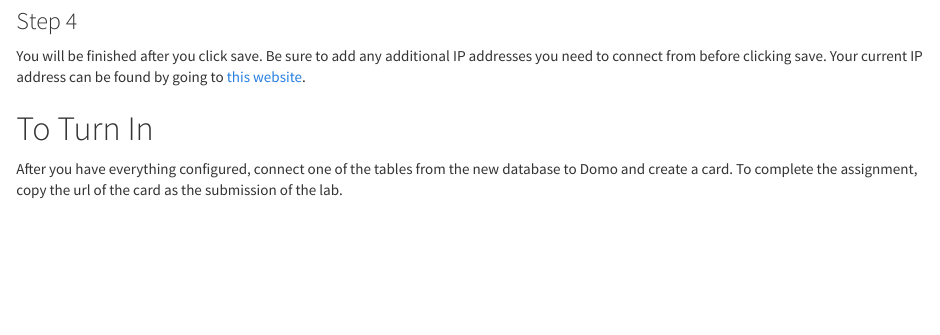
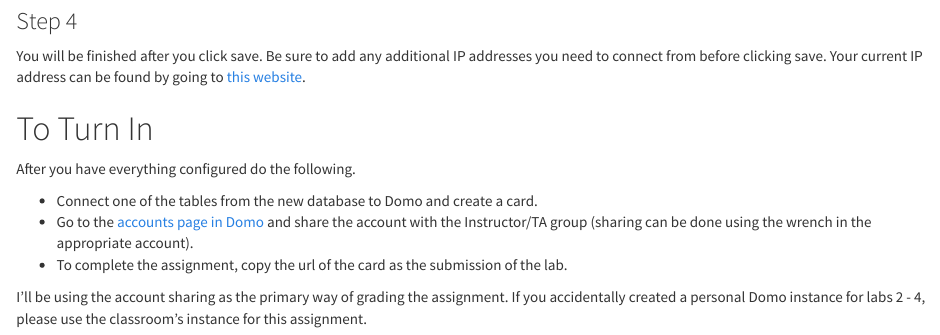
Before and after one commit to is6481/lab7, an R Markdown document (lab7.Rmd): the page in a window 1100 px wide, from 3890 px down. Rendered offline with R 4.5, knitr and Pandoc, with nearby package versions.

Commit message:
update instructions

```diff
--- a/lab7.Rmd
+++ b/lab7.Rmd
@@ -65,4 +65,10 @@ You will be finished after you click save. Be sure to add any additional IP addr
 
 
 # To Turn In
-After you have everything configured, connect one of the tables from the new database to Domo and create a card. To complete the assignment, copy the url of the card as the submission of the lab.
+After you have everything configured do the following.
+
+* Connect one of the tables from the new database to Domo and create a card.
+* Go to the [accounts page in Domo](https://utah-is6481-fall2020.domo.com/datacenter/accounts) and share the account with the Instructor/TA group (sharing can be done using the wrench in the appropriate account).
+* To complete the assignment, copy the url of the card as the submission of the lab.
+
+I'll be using the account sharing as the primary way of grading the assignment. If you accidentally created a personal Domo instance for labs 2 - 4, please use the classroom's instance for this assignment.
```
Also changed, not shown: README.md.
